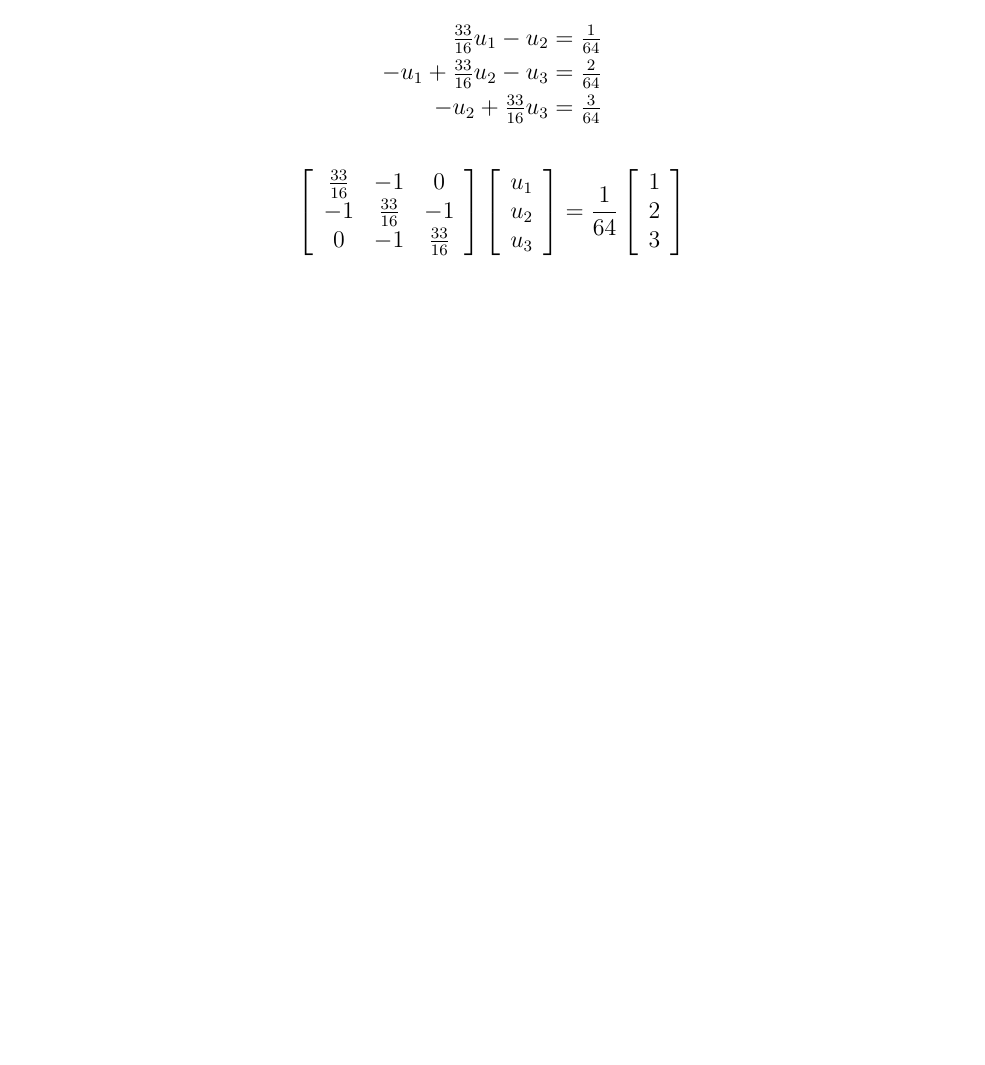
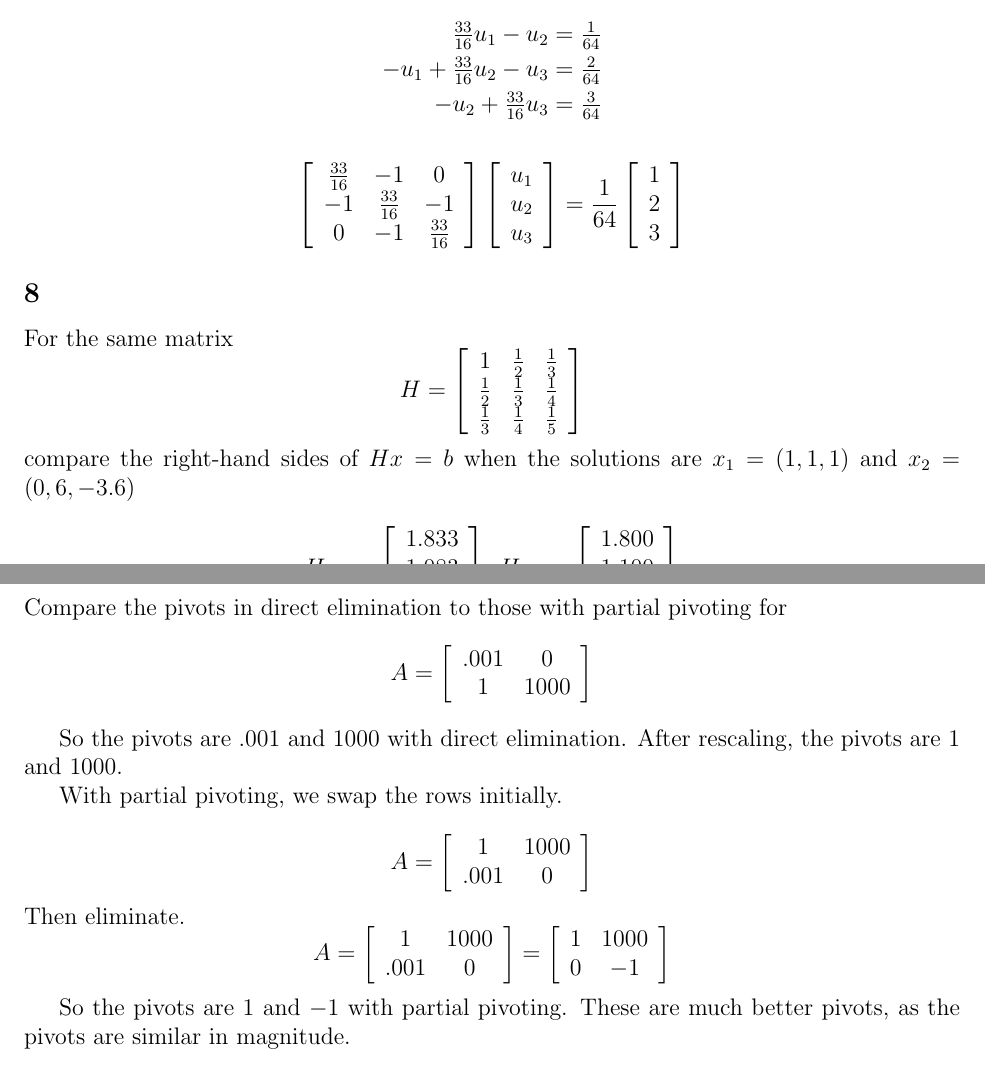
Before and after one commit to joneshf/ucd, a LaTeX problem sheet (mat167/hw2.tex): part of page 2 of 3 before the commit and two parts of pages 2 and 3 of 4 after it, the two joined at a grey line, cut so that both start at the same text, the shorter picture padded with empty space. Compiled offline with pdfLaTeX.

Commit message:
One section done.

```diff
--- a/mat167/hw2.tex
+++ b/mat167/hw2.tex
@@ -120,7 +120,84 @@
         \right]
       \]
     \subsection*{8}
+      For the same matrix
+      \[
+        H = \left[
+        \begin{array}{ccc}
+        1           & \frac{1}{2} & \frac{1}{3} \\
+        \frac{1}{2} & \frac{1}{3} & \frac{1}{4} \\
+        \frac{1}{3} & \frac{1}{4} & \frac{1}{5}
+        \end{array}
+        \right]
+      \]
+      compare the right-hand sides of $Hx = b$ when the solutions are
+      $x_1 = (1,1,1)$ and $x_2 = (0,6,-3.6)$
+
+      \[
+        Hx_1 =
+        \left[
+        \begin{array}{c}
+        1.833 \\
+        1.083 \\
+        0.783
+        \end{array}
+        \right]
+        ,
+        Hx_2 =
+        \left[
+        \begin{array}{c}
+        1.800 \\
+        1.100 \\
+        0.780
+        \end{array}
+        \right]
+      \]
     \subsection*{10}
+      Compare the pivots in direct elimination to those with partial pivoting for
+      \[
+        A =
+        \left[
+        \begin{array}{cc}
+        .001 & 0    \\
+        1    & 1000
+        \end{array}
+        \right]
+      \]
+
+      So the pivots are $.001$ and $1000$ with direct elimination.
+      After rescaling, the pivots are $1$ and $1000$.
+
+      With partial pivoting, we swap the rows initially.
+
+      \[
+        A =
+        \left[
+        \begin{array}{cc}
+        1    & 1000 \\
+        .001 & 0
+        \end{array}
+        \right]
+      \]
+      Then eliminate.
+      \[
+        A =
+        \left[
+        \begin{array}{cc}
+        1    & 1000 \\
+        .001 & 0
+        \end{array}
+        \right]
+        =
+        \left[
+        \begin{array}{cc}
+        1 & 1000 \\
+        0 & -1
+        \end{array}
+        \right]
+      \]
+
+      So the pivots are $1$ and $-1$ with partial pivoting.
+      These are much better pivots, as the pivots are similar in magnitude.
 
   \section*{2.1}
     \subsection*{4}
```
Also changed, not shown: mat167/hw2.pdf.
